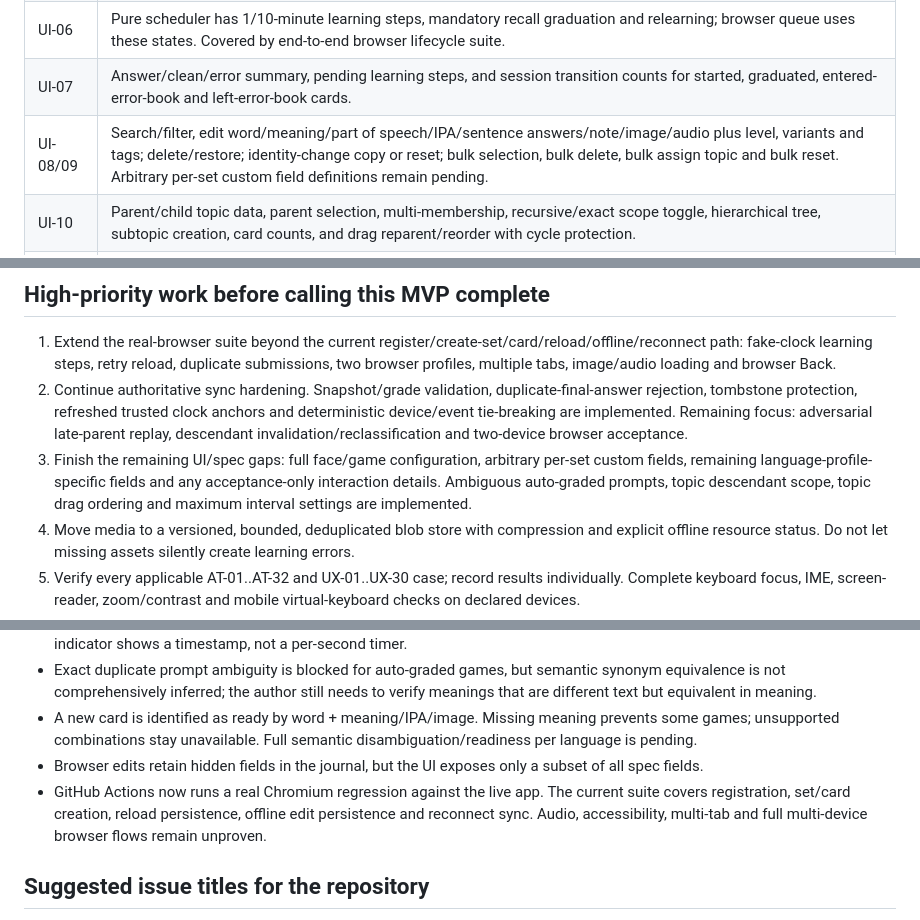
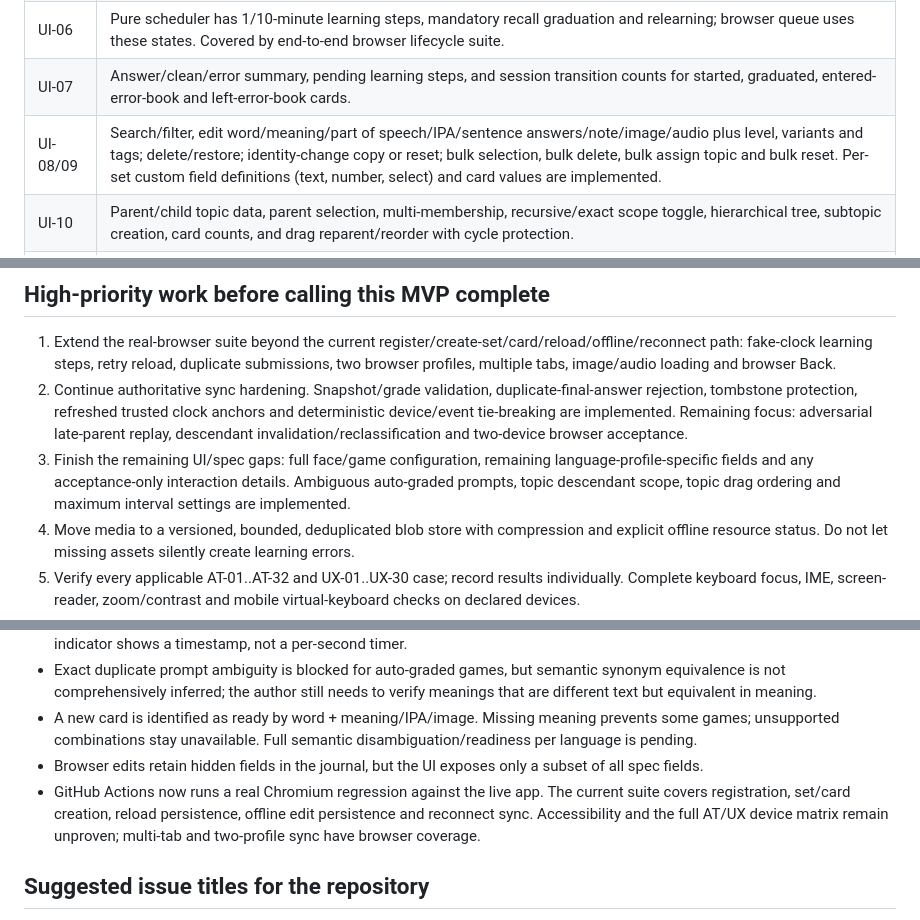
Before and after one commit to eddyvn98/vocalearn, a Markdown page: docs/STATUS.md, 3 parts joined by grey strips. Drawn GitHub-style.

Commit message:
docs: update custom-field and browser coverage

```diff
--- a/docs/STATUS.md
+++ b/docs/STATUS.md
@@ -17,7 +17,7 @@ Status meanings:
 | UI-05 | Six game families, final-answer feedback, retry, hints, pause. Dictation requires stored uploaded audio. No ASR or pronunciation scoring. |
 | UI-06 | Pure scheduler has 1/10-minute learning steps, mandatory recall graduation and relearning; browser queue uses these states. Covered by end-to-end browser lifecycle suite. |
 | UI-07 | Answer/clean/error summary, pending learning steps, and session transition counts for started, graduated, entered-error-book and left-error-book cards. |
-| UI-08/09 | Search/filter, edit word/meaning/part of speech/IPA/sentence answers/note/image/audio plus level, variants and tags; delete/restore; identity-change copy or reset; bulk selection, bulk delete, bulk assign topic and bulk reset. Arbitrary per-set custom field definitions remain pending. |
+| UI-08/09 | Search/filter, edit word/meaning/part of speech/IPA/sentence answers/note/image/audio plus level, variants and tags; delete/restore; identity-change copy or reset; bulk selection, bulk delete, bulk assign topic and bulk reset. Per-set custom field definitions (text, number, select) and card values are implemented. |
 | UI-10 | Parent/child topic data, parent selection, multi-membership, recursive/exact scope toggle, hierarchical tree, subtopic creation, card counts, and drag reparent/reorder with cycle protection. |
 | UI-11 | **Excel import/export implemented** in pure JS (.xlsx with OpenXML/ZIP), embedded images, column mapping, row-level validation, sense-aware duplicate handling. |
 | UI-12 | Error-book filter, practice, episode counts/evidence display. Pure evidence rules tested; richer remaining-condition UI pending. |
@@ -29,7 +29,7 @@ Status meanings:
 
 1. Extend the real-browser suite beyond the current register/create-set/card/reload/offline/reconnect path: fake-clock learning steps, retry reload, duplicate submissions, two browser profiles, multiple tabs, image/audio loading and browser Back.
 2. Continue authoritative sync hardening. Snapshot/grade validation, duplicate-final-answer rejection, tombstone protection, refreshed trusted clock anchors and deterministic device/event tie-breaking are implemented. Remaining focus: adversarial late-parent replay, descendant invalidation/reclassification and two-device browser acceptance.
-3. Finish the remaining UI/spec gaps: full face/game configuration, arbitrary per-set custom fields, remaining language-profile-specific fields and any acceptance-only interaction details. Ambiguous auto-graded prompts, topic descendant scope, topic drag ordering and maximum interval settings are implemented.
+3. Finish the remaining UI/spec gaps: full face/game configuration, remaining language-profile-specific fields and any acceptance-only interaction details. Ambiguous auto-graded prompts, topic descendant scope, topic drag ordering and maximum interval settings are implemented.
 4. Move media to a versioned, bounded, deduplicated blob store with compression and explicit offline resource status. Do not let missing assets silently create learning errors.
 5. Verify every applicable AT-01..AT-32 and UX-01..UX-30 case; record results individually. Complete keyboard focus, IME, screen-reader, zoom/contrast and mobile virtual-keyboard checks on declared devices.
 6. Establish production migrations, secret handling, backup/restore, account recovery, throttling/observability and tested scale limits before public hosting.
@@ -42,7 +42,7 @@ Status meanings:
 - Exact duplicate prompt ambiguity is blocked for auto-graded games, but semantic synonym equivalence is not comprehensively inferred; the author still needs to verify meanings that are different text but equivalent in meaning.
 - A new card is identified as ready by word + meaning/IPA/image. Missing meaning prevents some games; unsupported combinations stay unavailable. Full semantic disambiguation/readiness per language is pending.
 - Browser edits retain hidden fields in the journal, but the UI exposes only a subset of all spec fields.
-- GitHub Actions now runs a real Chromium regression against the live app. The current suite covers registration, set/card creation, reload persistence, offline edit persistence and reconnect sync. Audio, accessibility, multi-tab and full multi-device browser flows remain unproven.
+- GitHub Actions now runs a real Chromium regression against the live app. The current suite covers registration, set/card creation, reload persistence, offline edit persistence and reconnect sync. Accessibility and the full AT/UX device matrix remain unproven; multi-tab and two-profile sync have browser coverage.
 
 ## Suggested issue titles for the repository
 
```
